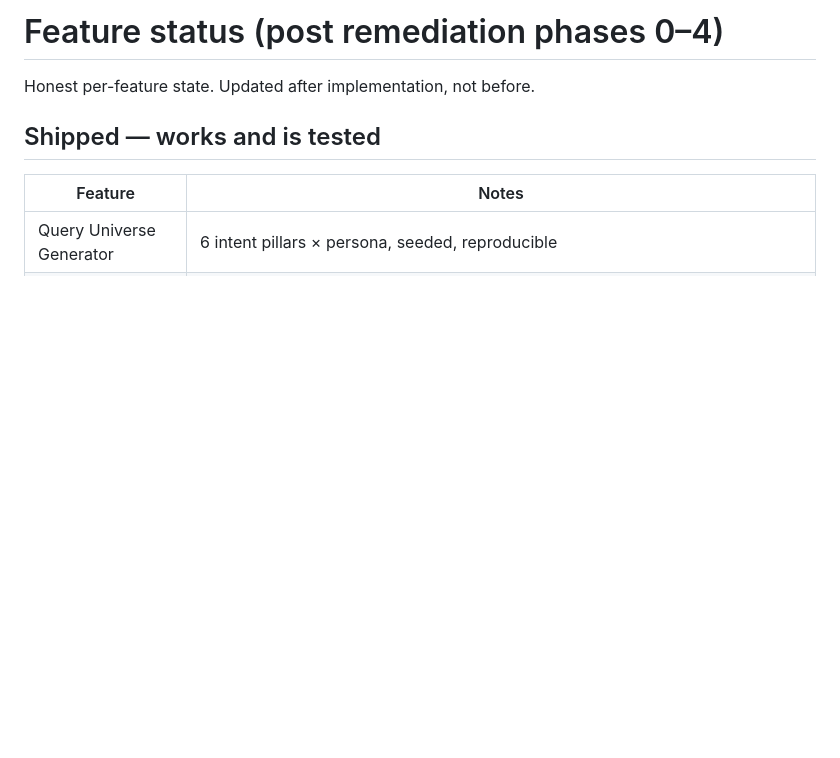
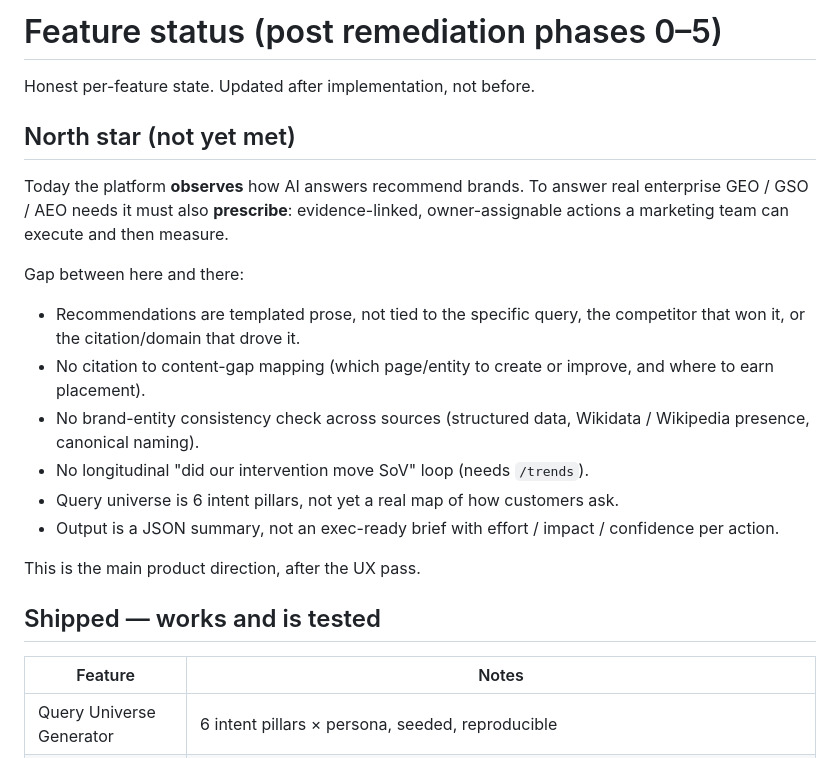
Before and after one commit to adulsaa-q/ai_brand_tracker, a Markdown page: docs/STATUS.md, the part around the change. GitHub-like rendering; blank space fills up the shorter version.

Commit message:
docs: capture the GEO/AEO north star — observe -> prescribe for enterprise use
Co-Authored-By: Claude Sonnet 5 <noreply@anthropic.com>

```diff
--- a/docs/STATUS.md
+++ b/docs/STATUS.md
@@ -1,6 +1,27 @@
-# Feature status (post remediation phases 0–4)
+# Feature status (post remediation phases 0–5)
 
 Honest per-feature state. Updated after implementation, not before.
+
+## North star (not yet met)
+
+Today the platform **observes** how AI answers recommend brands. To answer real
+enterprise GEO / GSO / AEO needs it must also **prescribe**: evidence-linked,
+owner-assignable actions a marketing team can execute and then measure.
+
+Gap between here and there:
+
+- Recommendations are templated prose, not tied to the specific query, the
+  competitor that won it, or the citation/domain that drove it.
+- No citation to content-gap mapping (which page/entity to create or improve,
+  and where to earn placement).
+- No brand-entity consistency check across sources (structured data,
+  Wikidata / Wikipedia presence, canonical naming).
+- No longitudinal "did our intervention move SoV" loop (needs `/trends`).
+- Query universe is 6 intent pillars, not yet a real map of how customers ask.
+- Output is a JSON summary, not an exec-ready brief with effort / impact /
+  confidence per action.
+
+This is the main product direction, after the UX pass.
 
 ## Shipped — works and is tested
 
```
